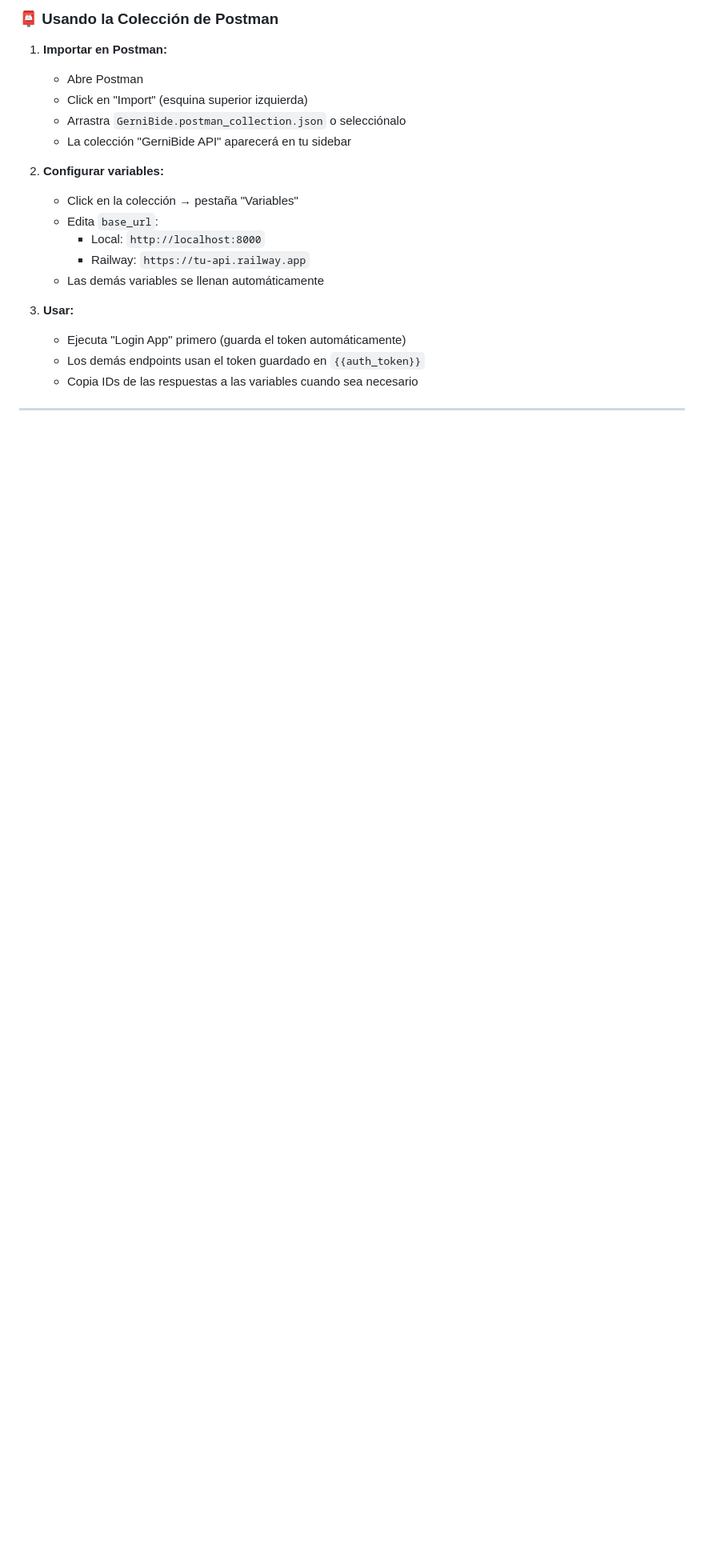
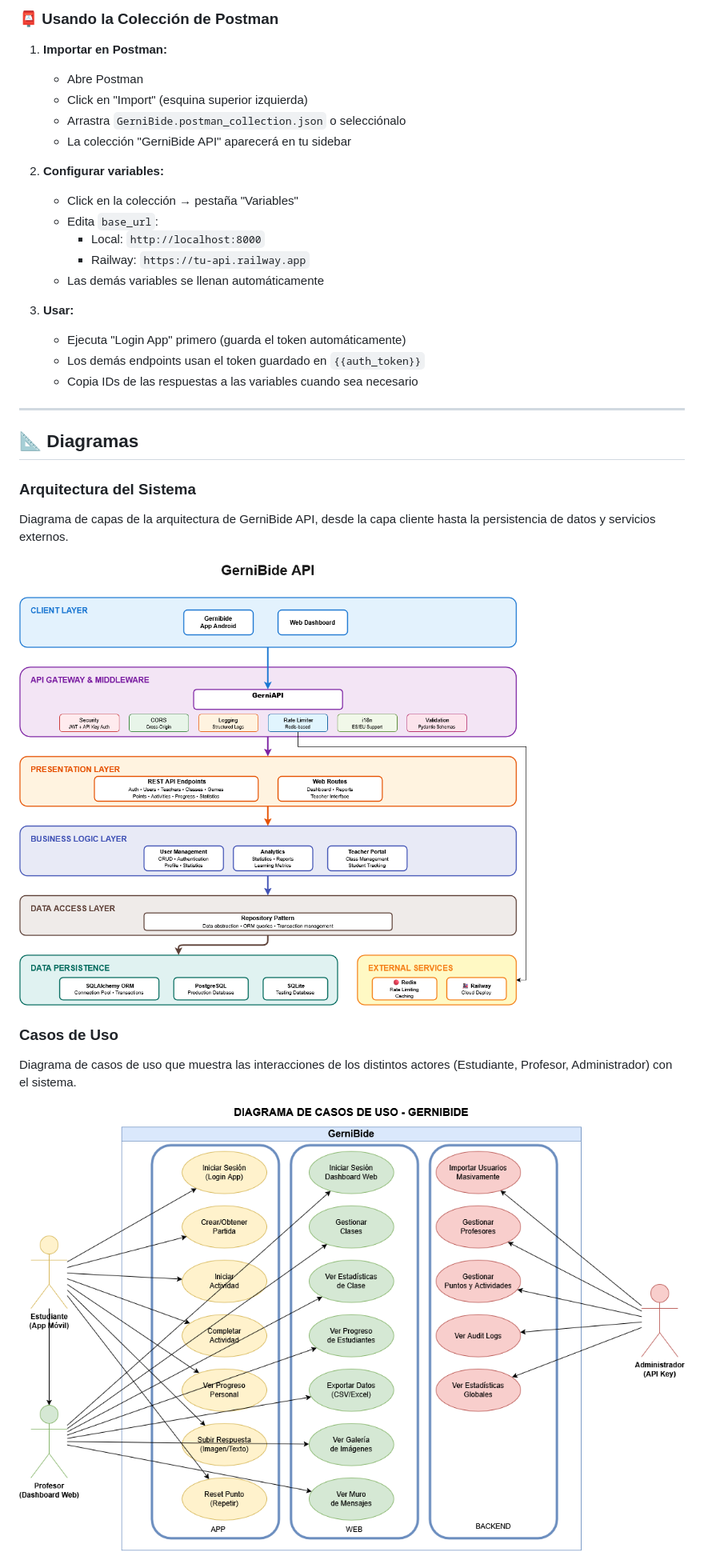
Before and after one commit to Gernika-DidaktikApp/GerniApi, a Markdown page: README.md, the part around the change printed below. Shown: that part at 80% size. GitHub-like rendering; pictures changed too: diagramas/arquitectura.png (added), diagramas/casos_de_uso.png (added); blank space fills up the shorter version.

Commit message:
DOCS: actualizar readme con diagramas

```diff
--- a/README.md
+++ b/README.md
@@ -418,3 +418,17 @@ sudo systemctl start postgresql
 
 ---
 
+## 📐 Diagramas
+
+### Arquitectura del Sistema
+
+Diagrama de capas de la arquitectura de GerniBide API, desde la capa cliente hasta la persistencia de datos y servicios externos.
+
+![Diagrama de Arquitectura](diagramas/arquitectura.png)
+
+### Casos de Uso
+
+Diagrama de casos de uso que muestra las interacciones de los distintos actores (Estudiante, Profesor, Administrador) con el sistema.
+
+![Diagrama de Casos de Uso](diagramas/casos_de_uso.png)
+
```
Also changed, not shown: other parts of README.md (+8 -0 lines), diagramas/entidad_relacion.png (added).
